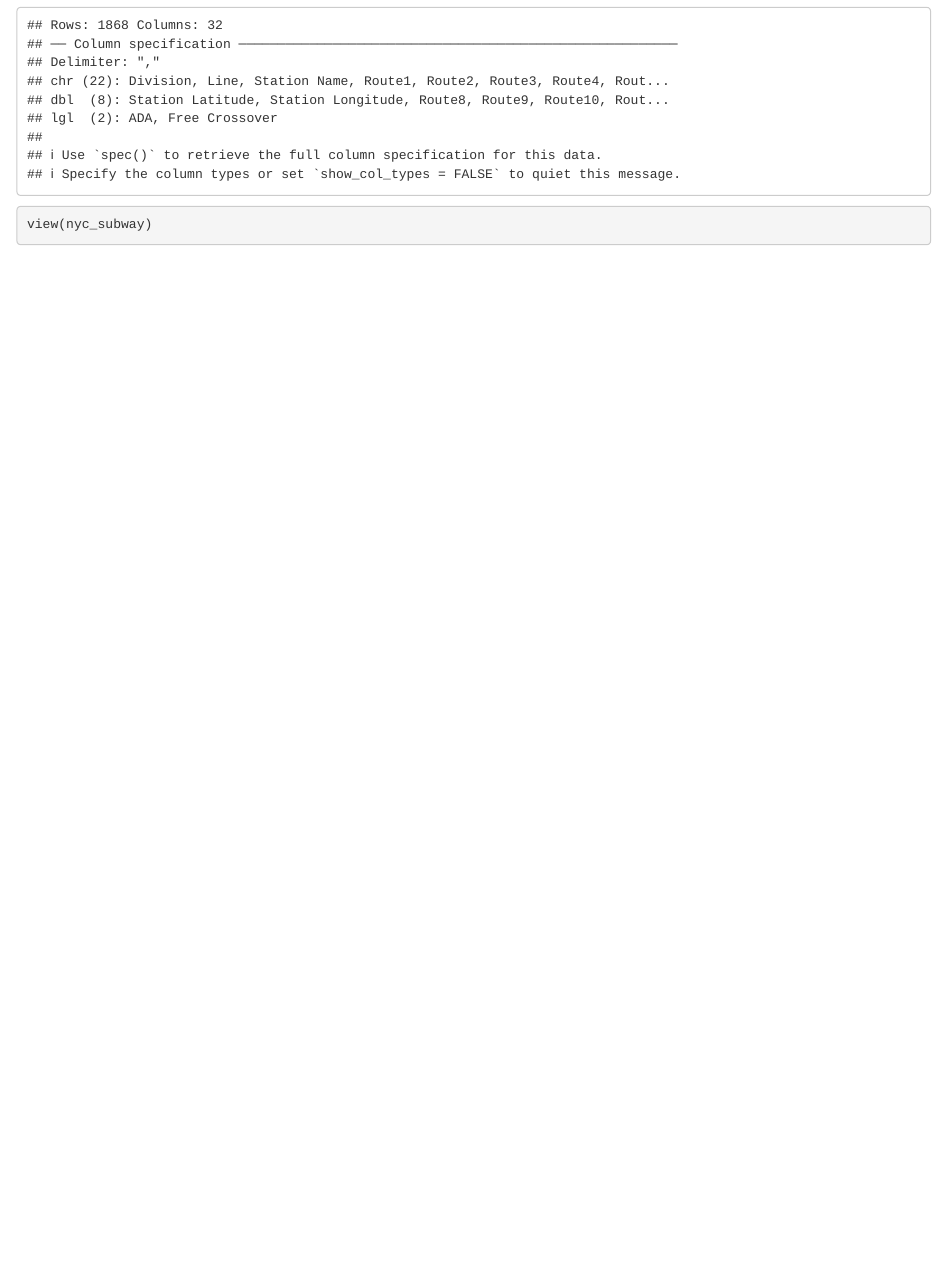
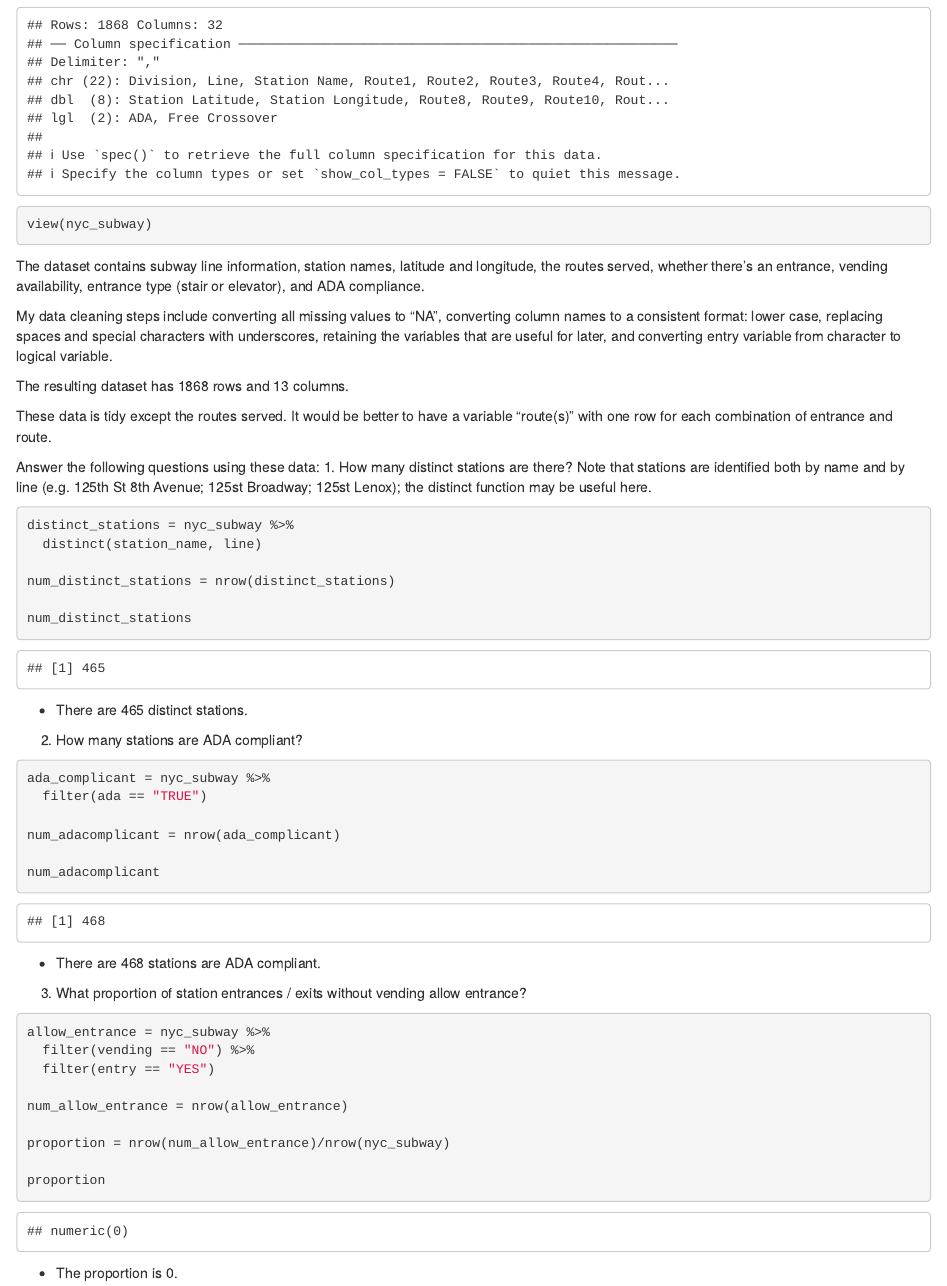
Before and after one commit to zhenkunnFang/p8105_hw2_zf2352, an R Markdown document (p8105_hw2_zf2352.Rmd): the page in a window 1100 px wide, from 380 px down. The pictures show the output file p8105_hw2_zf2352.html that the author committed with the source, opened offline.

Commit message:
problem 1 solved

````diff
--- a/p8105_hw2_zf2352.Rmd
+++ b/p8105_hw2_zf2352.Rmd
@@ -25,3 +25,53 @@ nyc_subway =
 
 view(nyc_subway)
 ```
+
+The dataset contains subway line information, station names, latitude and longitude, the routes served, whether there’s an entrance, vending availability, entrance type (stair or elevator), and ADA compliance.
+
+My data cleaning steps include converting all missing values to "NA", converting column names to a consistent format: lower case, replacing spaces and special characters with underscores, retaining the variables that are useful for later, and converting entry variable from character to logical variable.
+
+The resulting dataset has 1868 rows and 13 columns.
+
+These data is tidy except the routes served. It would be better to have a variable "route(s)" with one row for each combination of entrance and route.
+
+Answer the following questions using these data:
+1. How many distinct stations are there? Note that stations are identified both by name and by line (e.g. 125th St 8th Avenue; 125st Broadway; 125st Lenox); the distinct function may be useful here.
+
+```{r}
+distinct_stations = nyc_subway %>%
+  distinct(station_name, line)
+
+num_distinct_stations = nrow(distinct_stations)
+
+num_distinct_stations
+```
+
+- There are 465 distinct stations.
+
+2. How many stations are ADA compliant?
+```{r}
+ada_complicant = nyc_subway %>%
+  filter(ada == "TRUE")
+
+num_adacomplicant = nrow(ada_complicant)
+
+num_adacomplicant
+```
+
+- There are 468 stations are ADA compliant.
+
+3. What proportion of station entrances / exits without vending allow entrance?
+
+```{r}
+allow_entrance = nyc_subway %>%
+  filter(vending == "NO") %>%
+  filter(entry == "YES")
+
+num_allow_entrance = nrow(allow_entrance)
+
+proportion = nrow(num_allow_entrance)/nrow(nyc_subway)
+
+proportion
+```
+
+- The proportion is 0.
````
Also changed, not shown: p8105_hw2_zf2352.html, p8105_hw2_zf2352.Rmd (2 more changed lines).
